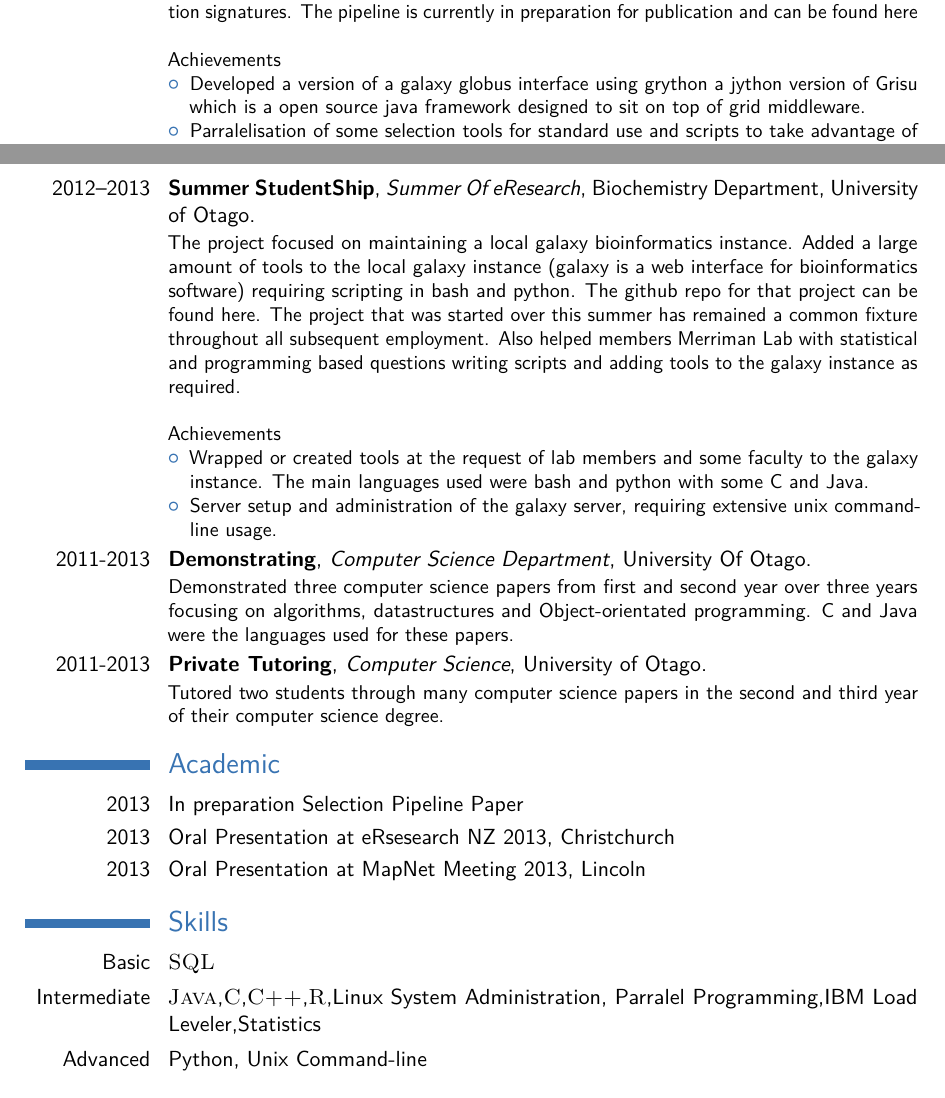
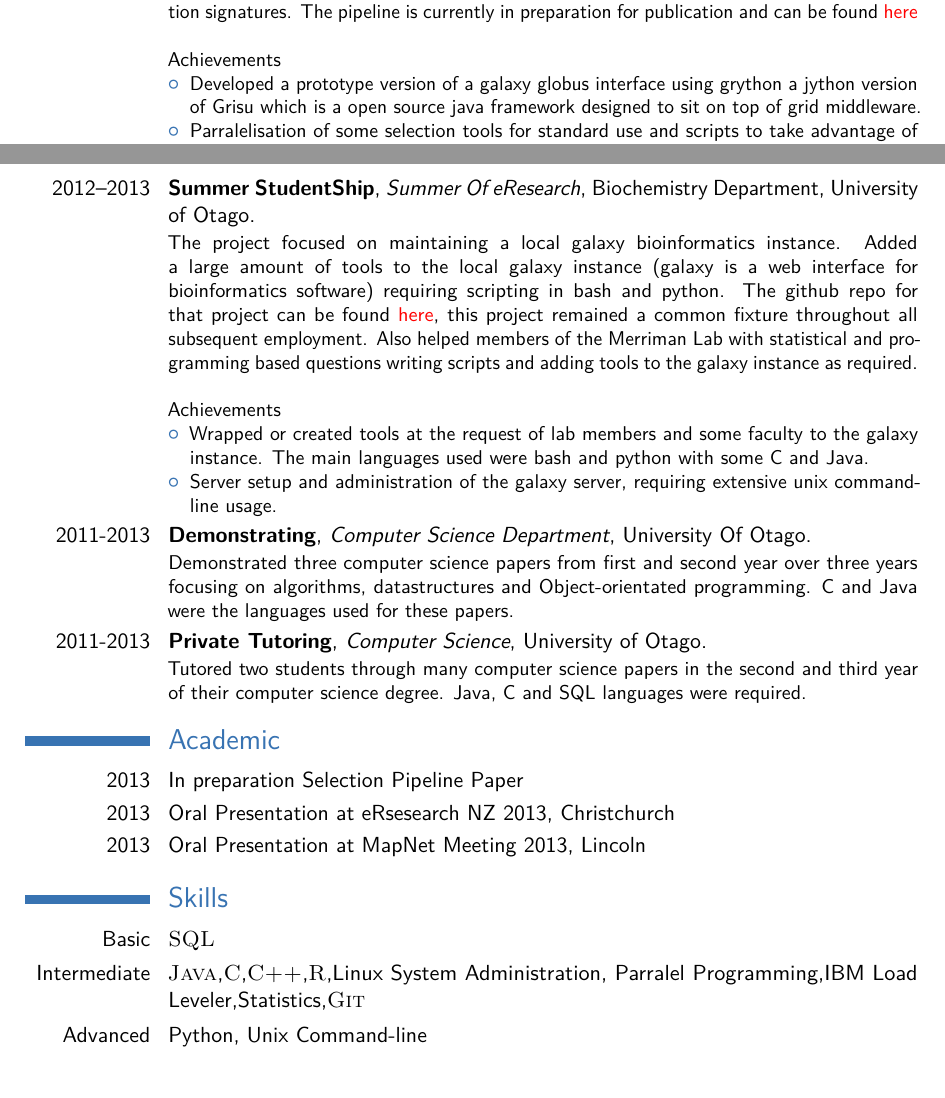
Before and after one commit to theboocock/cv, a LaTeX CV (cv_7.tex, which reads moderncv.cls): two parts of pages 1 and 2 of 2, joined at a grey line, cut so that both start at the same text. Compiled offline with pdfLaTeX.

Commit message:
Changed the hyperlink to be red

```diff
--- a/cv_7.tex
+++ b/cv_7.tex
@@ -84,12 +83,12 @@ Current Achievements
 \\
 Achievements
 \begin{itemize}
-\item Developed a version of a galaxy globus interface using grython a jython version of Grisu which is a open source java framework designed to sit on top of grid middleware.
+\item Developed a prototype version of a galaxy globus interface using grython a jython version of Grisu which is a open source java framework designed to sit on top of grid middleware.
 \item Parralelisation of some selection tools for standard use and scripts to take advantage of the NeSI IBM load leveler instance.
 \item Python program to run selection tools and processing the intermediate datafiles, in preparation for publication.
 \end{itemize}}
 \cventry{2012--2013}{Summer StudentShip}{Summer Of eResearch}{Biochemistry Department}{University of Otago}{
-The project focused on maintaining a local galaxy bioinformatics instance. Added a large amount of tools to the local galaxy instance (galaxy is a web interface for bioinformatics software) requiring scripting in bash and python. The github repo for that project can be found \href{https://github.com/smilefreak/OtagoGalaxy}{here}. The project that was started over this summer has remained a common fixture throughout all subsequent employment. Also helped members Merriman Lab with statistical and programming based questions writing scripts and adding tools to the galaxy instance as required.
+The project focused on maintaining a local galaxy bioinformatics instance. Added a large amount of tools to the local galaxy instance (galaxy is a web interface for bioinformatics software) requiring scripting in bash and python. The github repo for that project can be found \href{https://github.com/smilefreak/OtagoGalaxy}{here}, this project remained a common fixture throughout all subsequent employment. Also helped members of the Merriman Lab with statistical and programming based questions writing scripts and adding tools to the galaxy instance as required.
 \\
 \\
 Achievements
@@ -102,7 +101,7 @@ Achievements
 Demonstrated three computer science papers from first and second year over three years focusing on algorithms, datastructures and Object-orientated programming. C and Java were the languages used for these papers.
 }
 \cventry{2011-2013}{Private Tutoring}{Computer Science}{University of Otago}{}{
-Tutored two students through many computer science papers in the second and third year of their computer science degree.
+Tutored two students through many computer science papers in the second and third year of their computer science degree. Java, C and SQL languages were required.
 }
 %------------------------------------------------
 
@@ -119,7 +118,7 @@ Tutored two students through many computer science papers in the second and thir
 \section{Skills}
 
 \cvitem{Basic}{\textsc{SQL}}
-\cvitem{Intermediate}{\textsc{Java},\textsc{C},\textsc{C++},\textsc{R},Linux System Administration, Parralel Programming,IBM Load Leveler,Statistics}
+\cvitem{Intermediate}{\textsc{Java},\textsc{C},\textsc{C++},\textsc{R},Linux System Administration, Parralel Programming,IBM Load Leveler,Statistics,\textsc{Git}}
 \cvitem{Advanced}{Python, Unix Command-line}
 
 %----------------------------------------------------------------------------------------
--- a/moderncv.cls
+++ b/moderncv.cls
@@ -138,6 +138,8 @@
     pdfauthor     = {\@firstname{}~\@familyname{}},
     pdftitle      = {\@firstname{}~\@familyname{} -- \@title{}},
     pdfsubject    = {Resum\'{e} of \@firstname{}~\@familyname{}},
+    colorlinks    = true,
+    urlcolor      = red,
     pdfkeywords   = {\@firstname{}~\@familyname{}, curriculum vit\ae{}, resum\'{e}}}}
 
 % graphics
```
Also changed, not shown: cv_7.pdf, cv_7.tex (1 more changed lines), 1 other file.
